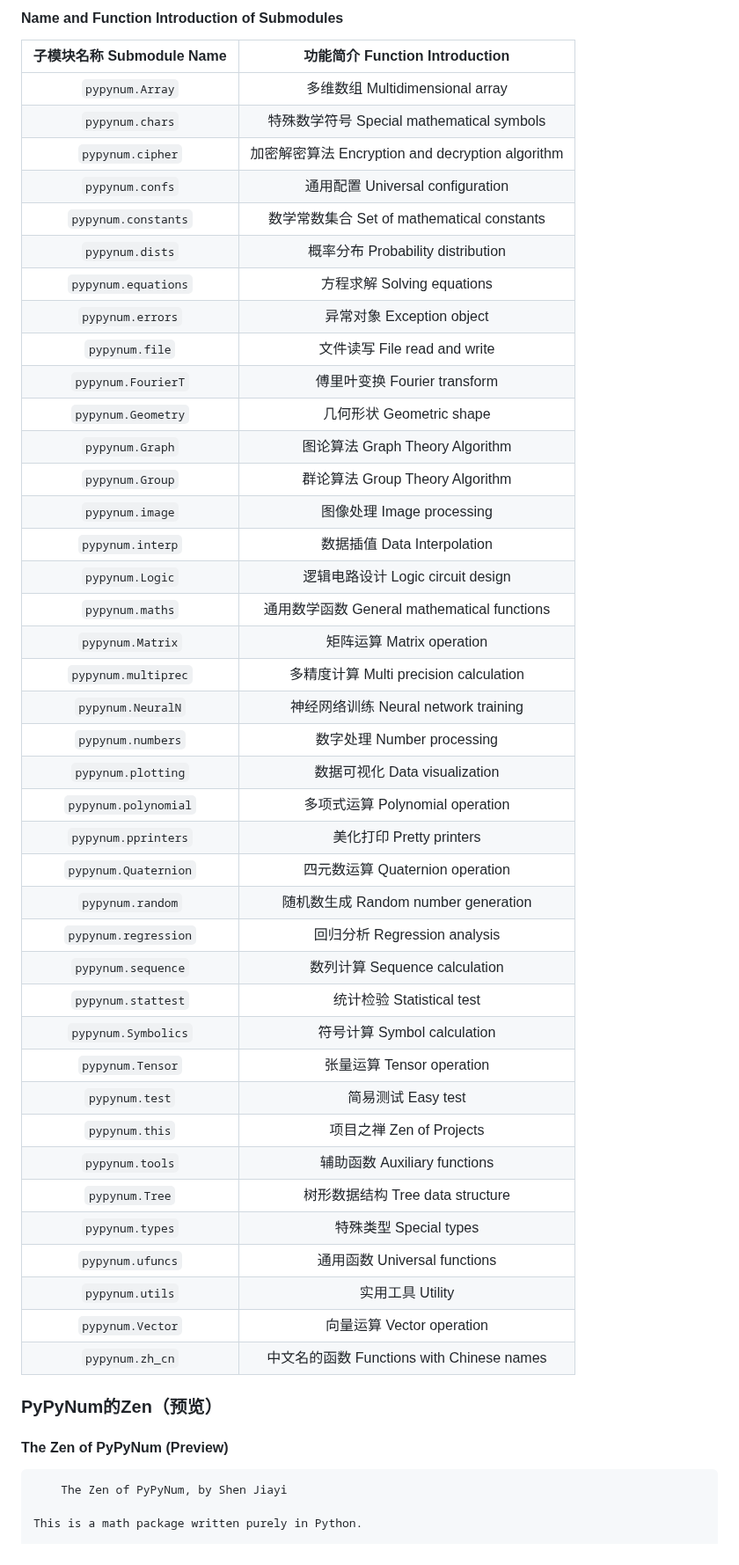
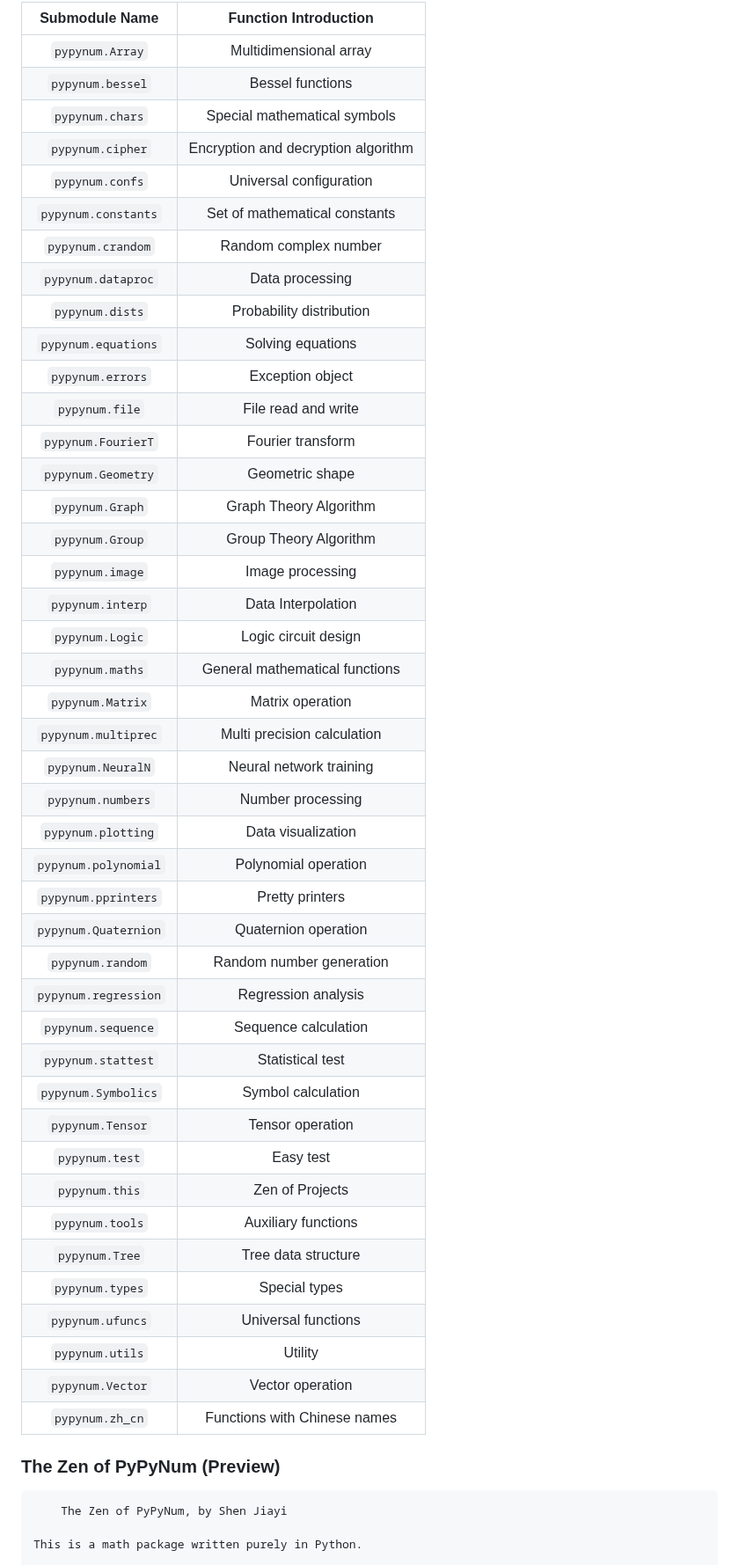
Before and after one commit to PythonSJL/PyPyNum, a Markdown page: README.md, the part around one of its changes. Shown at 88% size. Rendered like a GitHub page.

Commit message:
pypynum 1.14.0

````diff
--- a/README.md
+++ b/README.md
@@ -44,52 +37,51 @@ The logo cannot be displayed on PyPI, it can be viewed in Gitee or GitHub.
 
-#### Name and Function Introduction of Submodules
+|    Submodule Name    |        Function Introduction        |
+|:--------------------:|:-----------------------------------:|
+|   `pypynum.Array`    |       Multidimensional array        |
+|   `pypynum.bessel`   |          Bessel functions           |
+|   `pypynum.chars`    |    Special mathematical symbols     |
+|   `pypynum.cipher`   | Encryption and decryption algorithm |
+|   `pypynum.confs`    |       Universal configuration       |
+| `pypynum.constants`  |    Set of mathematical constants    |
+|  `pypynum.crandom`   |        Random complex number        |
+|  `pypynum.dataproc`  |           Data processing           |
+|   `pypynum.dists`    |      Probability distribution       |
+| `pypynum.equations`  |          Solving equations          |
+|   `pypynum.errors`   |          Exception object           |
+|    `pypynum.file`    |         File read and write         |
+|  `pypynum.FourierT`  |          Fourier transform          |
+|  `pypynum.Geometry`  |           Geometric shape           |
+|   `pypynum.Graph`    |       Graph Theory Algorithm        |
+|   `pypynum.Group`    |       Group Theory Algorithm        |
+|   `pypynum.image`    |          Image processing           |
+|   `pypynum.interp`   |         Data Interpolation          |
+|   `pypynum.Logic`    |        Logic circuit design         |
+|   `pypynum.maths`    |   General mathematical functions    |
+|   `pypynum.Matrix`   |          Matrix operation           |
+| `pypynum.multiprec`  |     Multi precision calculation     |
+|  `pypynum.NeuralN`   |       Neural network training       |
+|  `pypynum.numbers`   |          Number processing          |
+|  `pypynum.plotting`  |         Data visualization          |
+| `pypynum.polynomial` |        Polynomial operation         |
+| `pypynum.pprinters`  |           Pretty printers           |
+| `pypynum.Quaternion` |        Quaternion operation         |
+|   `pypynum.random`   |      Random number generation       |
+| `pypynum.regression` |         Regression analysis         |
+|  `pypynum.sequence`  |        Sequence calculation         |
+|  `pypynum.stattest`  |          Statistical test           |
+| `pypynum.Symbolics`  |         Symbol calculation          |
+|   `pypynum.Tensor`   |          Tensor operation           |
+|    `pypynum.test`    |              Easy test              |
+|    `pypynum.this`    |           Zen of Projects           |
+|   `pypynum.tools`    |         Auxiliary functions         |
+|    `pypynum.Tree`    |         Tree data structure         |
+|   `pypynum.types`    |            Special types            |
+|   `pypynum.ufuncs`   |         Universal functions         |
+|   `pypynum.utils`    |               Utility               |
+|   `pypynum.Vector`   |          Vector operation           |
+|   `pypynum.zh_cn`    |    Functions with Chinese names     |
 
-| 子模块名称 Submodule Name |         功能简介 Function Introduction         |
-|:--------------------:|:------------------------------------------:|
-|   `pypynum.Array`    |        多维数组 Multidimensional array         |
-|   `pypynum.chars`    |    特殊数学符号 Special mathematical symbols     |
-|   `pypynum.cipher`   | 加密解密算法 Encryption and decryption algorithm |
-|   `pypynum.confs`    |        通用配置 Universal configuration        |
-| `pypynum.constants`  |    数学常数集合 Set of mathematical constants    |
-|   `pypynum.dists`    |       概率分布 Probability distribution        |
-| `pypynum.equations`  |           方程求解 Solving equations           |
-|   `pypynum.errors`   |           异常对象 Exception object            |
-|    `pypynum.file`    |          文件读写 File read and write          |
-|  `pypynum.FourierT`  |          傅里叶变换 Fourier transform           |
-|  `pypynum.Geometry`  |            几何形状 Geometric shape            |
-|   `pypynum.Graph`    |        图论算法 Graph Theory Algorithm         |
-|   `pypynum.Group`    |        群论算法 Group Theory Algorithm         |
-|   `pypynum.image`    |           图像处理 Image processing            |
-|   `pypynum.interp`   |          数据插值 Data Interpolation           |
-|   `pypynum.Logic`    |        逻辑电路设计 Logic circuit design         |
-|   `pypynum.maths`    |   通用数学函数 General mathematical functions    |
-|   `pypynum.Matrix`   |           矩阵运算 Matrix operation            |
-| `pypynum.multiprec`  |     多精度计算 Multi precision calculation      |
-|  `pypynum.NeuralN`   |       神经网络训练 Neural network training       |
-|  `pypynum.numbers`   |           数字处理 Number processing           |
-|  `pypynum.plotting`  |          数据可视化 Data visualization          |
-| `pypynum.polynomial` |         多项式运算 Polynomial operation         |
-| `pypynum.pprinters`  |            美化打印 Pretty printers            |
-| `pypynum.Quaternion` |         四元数运算 Quaternion operation         |
-|   `pypynum.random`   |       随机数生成 Random number generation       |
-| `pypynum.regression` |          回归分析 Regression analysis          |
-|  `pypynum.sequence`  |         数列计算 Sequence calculation          |
-|  `pypynum.stattest`  |           统计检验 Statistical test            |
-| `pypynum.Symbolics`  |          符号计算 Symbol calculation           |
-|   `pypynum.Tensor`   |           张量运算 Tensor operation            |
-|    `pypynum.test`    |               简易测试 Easy test               |
-|    `pypynum.this`    |            项目之禅 Zen of Projects            |
-|   `pypynum.tools`    |          辅助函数 Auxiliary functions          |
-|    `pypynum.Tree`    |         树形数据结构 Tree data structure         |
-|   `pypynum.types`    |             特殊类型 Special types             |
-|   `pypynum.ufuncs`   |          通用函数 Universal functions          |
-|   `pypynum.utils`    |                实用工具 Utility                |
-|   `pypynum.Vector`   |           向量运算 Vector operation            |
-|   `pypynum.zh_cn`    |    中文名的函数 Functions with Chinese names     |
-
-### PyPyNum的Zen（预览）
-
-#### The Zen of PyPyNum (Preview)
+### The Zen of PyPyNum (Preview)
 
 ```
     The Zen of PyPyNum, by Shen Jiayi
````
Also changed, not shown: other parts of README.md (+95 -74 lines).
